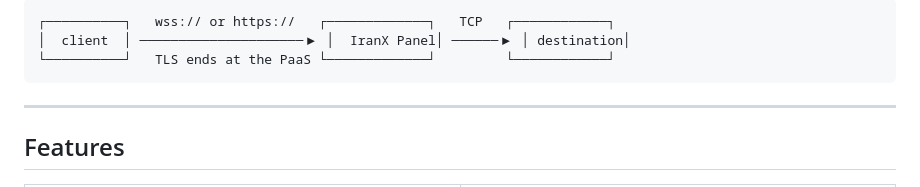
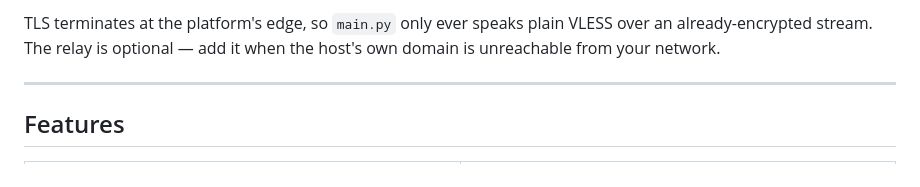
Before and after one commit to BeeEhsas/IranXPanel, a Markdown page: README.md, the part around one of its changes. Rendered like a GitHub page.

````diff
--- a/README.md
+++ b/README.md
@@ -38,8 +54,8 @@ inbounds in pure Python and relays TCP — nothing to install, nothing to renew.
 ```
-┌──────────┐   wss:// or https://   ┌─────────────┐   TCP   ┌────────────┐
-│  client  │ ─────────────────────▶ │  IranX Panel│ ──────▶ │ destination│
-└──────────┘   TLS ends at the PaaS └─────────────┘         └────────────┘
-```
+
+TLS terminates at the platform's edge, so `main.py` only ever speaks plain VLESS over an
+already-encrypted stream. The relay is optional — add it when the host's own domain is
+unreachable from your network.
 
 ---
 
````
Also changed, not shown: other parts of README.md (+16 -0 lines), README-fa.md (+20 -4 lines).
